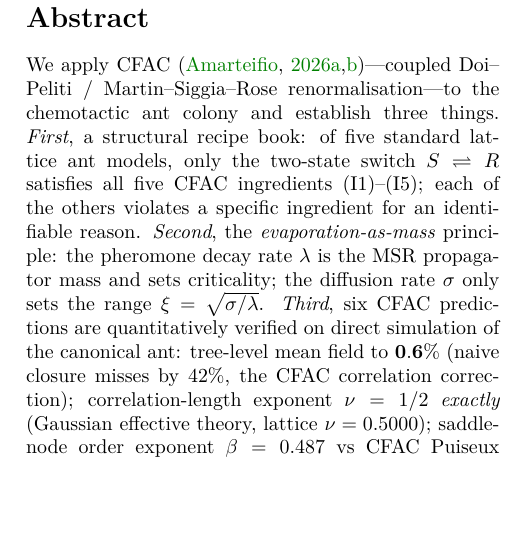
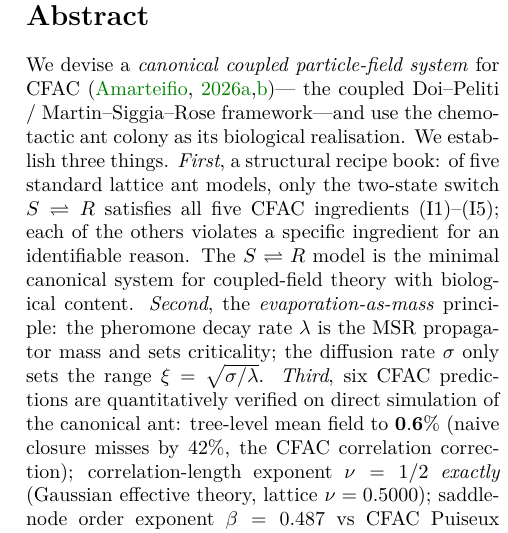
Before and after one commit to Percolation-Labs/math-i-like, a LaTeX paper (rdft/paper/cfac/ac_ants.tex): part of one column of page 1 of 19, cut so that both start at the same text, the shorter picture padded with empty space. Compiled offline with pdfLaTeX.

Commit message:
CFAC ants: reframe abstract opening — canonical coupled-field system, ant as realisation

```diff
--- a/rdft/paper/cfac/ac_ants.tex
+++ b/rdft/paper/cfac/ac_ants.tex
@@ -44,14 +44,17 @@
 \maketitle
 
 \begin{abstract}
-We apply CFAC \citep{Amarteifio2026cfac,
-Amarteifio2026cfactheorem}---coupled Doi--Peliti /
-Martin--Siggia--Rose renormalisation---to the chemotactic ant
-colony and establish three things.  \emph{First}, a structural
-recipe book: of five standard lattice ant models, only the
-two-state switch $S\rightleftharpoons R$ satisfies all five CFAC
+We devise a \emph{canonical coupled particle-field system}
+for CFAC \citep{Amarteifio2026cfac, Amarteifio2026cfactheorem}---
+the coupled Doi--Peliti / Martin--Siggia--Rose framework---and
+use the chemotactic ant colony as its biological realisation.
+We establish three things.  \emph{First}, a structural recipe
+book: of five standard lattice ant models, only the two-state
+switch $S\rightleftharpoons R$ satisfies all five CFAC
 ingredients (I1)--(I5); each of the others violates a specific
-ingredient for an identifiable reason.  \emph{Second}, the
+ingredient for an identifiable reason.  The $S\rightleftharpoons
+R$ model is the minimal canonical system for coupled-field
+theory with biological content.  \emph{Second}, the
 \emph{evaporation-as-mass} principle: the pheromone decay rate
 $\lambda$ is the MSR propagator mass and sets criticality; the
 diffusion rate $\sigma$ only sets the range
```
Also changed, not shown: rdft/paper/cfac/ac_ants.pdf.
